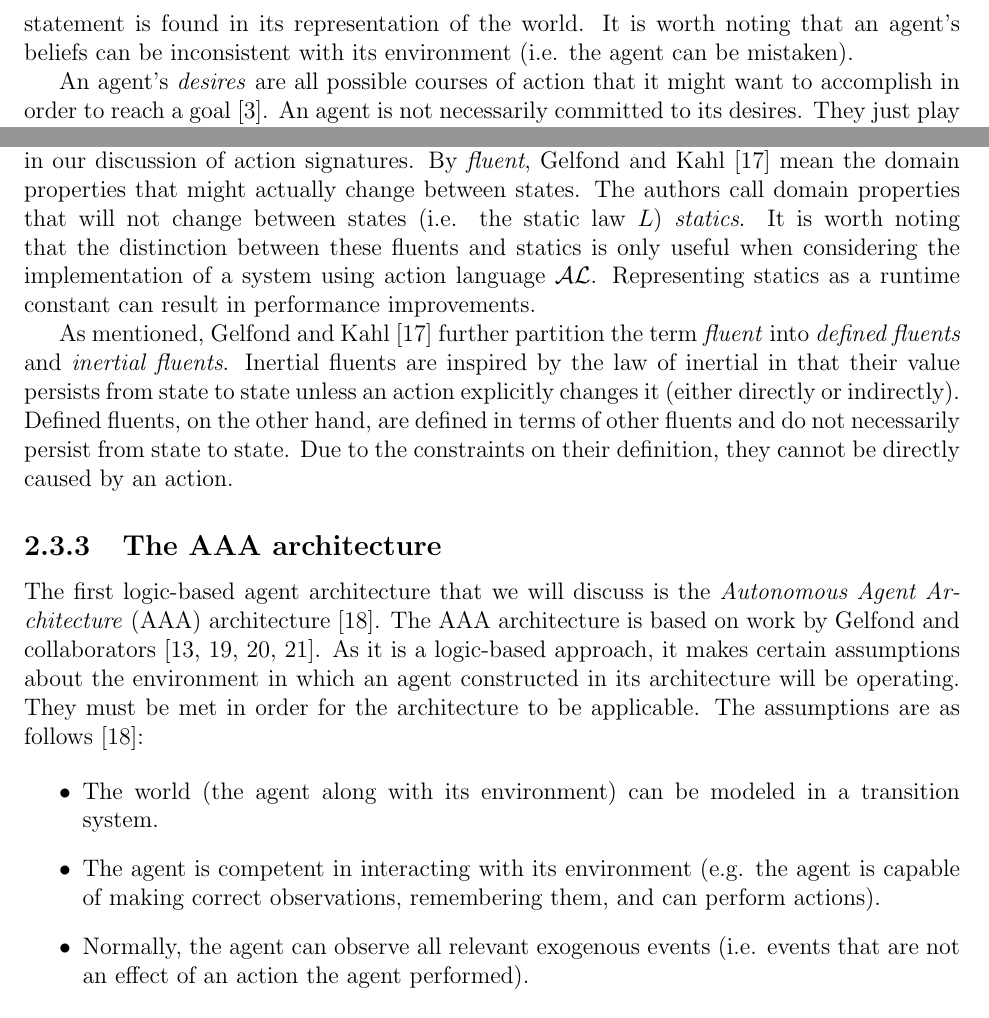
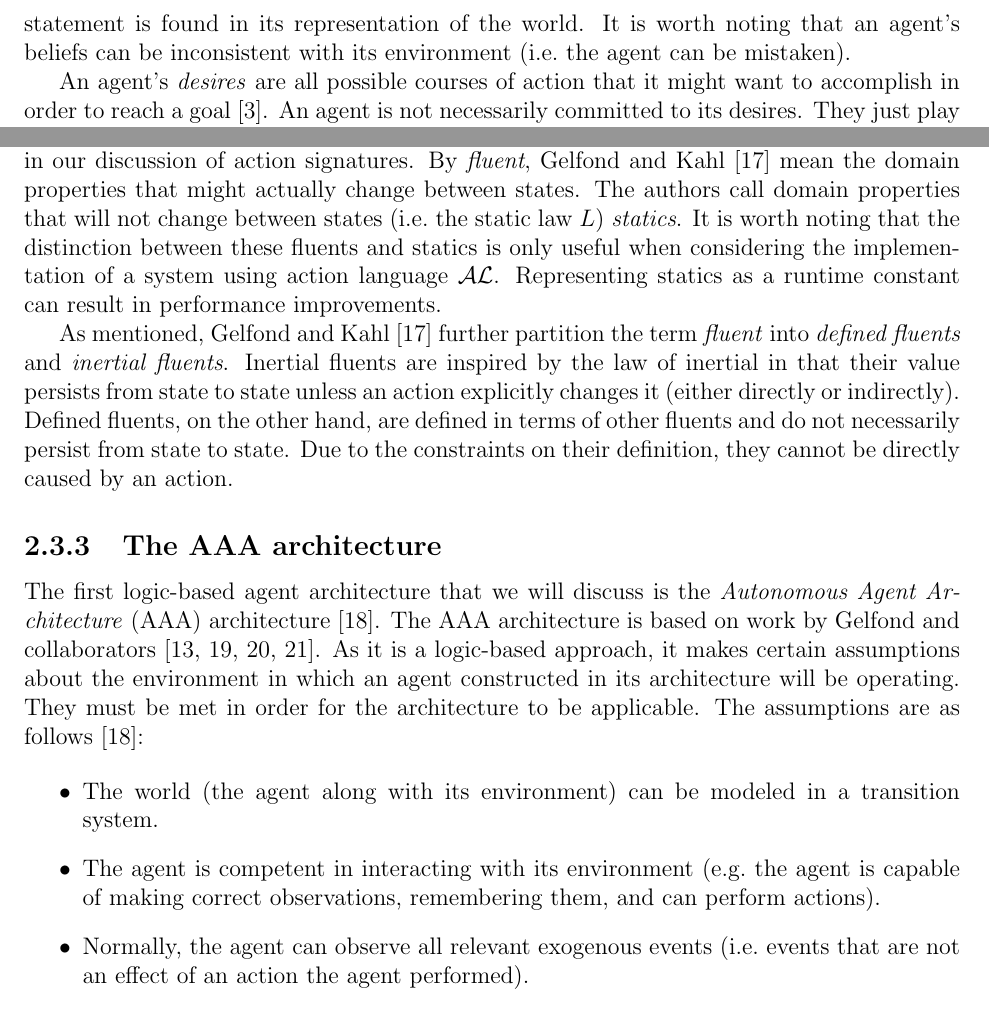
Before and after one commit to Entze/APIA, a LaTeX thesis (Thesis.tex, which reads Chapters/Chapter2_Background.tex): two parts of pages 8 and 13 of 28, joined at a grey line, cut so that both start at the same text. Compiled offline with pdfLaTeX.

Commit message:
Update 'e.g.' and 'i.e.' spaces

```diff
--- a/Chapters/Chapter2_Background.tex
+++ b/Chapters/Chapter2_Background.tex
@@ -61,7 +61,7 @@ BDI agents are built on the idea of mental states,
 consisting of three items: beliefs, desires, and intentions~\citep{balke_how_2014}.
 \textit{Beliefs} refer to an agent's representation of the world.
 An agent believes something to be true if and only if the statement is found in its representation of the world.
-It is worth noting that an agent's beliefs can be inconsistent with its environment (i.e. the agent can be mistaken).
+It is worth noting that an agent's beliefs can be inconsistent with its environment (i.e.~the agent can be mistaken).
 
 An agent's \textit{desires} are all possible courses of action that it might want to accomplish in order to reach a goal~\citep{balke_how_2014}.
 An agent is not necessarily committed to its desires.
@@ -328,7 +328,7 @@ Later work by \citet{gelfond_knowledge_2014} proposes classifications for litera
 The term \textit{fluent} has a slightly different meaning in this context.
 \citet{gelfond_knowledge_2014} use the term \textit{domain property} to refer to the \textit{fluent names} introduced in our discussion of action signatures.
 By \textit{fluent}, \citet{gelfond_knowledge_2014} mean the domain properties that might actually change between states.
-The authors call domain properties that will not change between states (i.e. the static law $L$) \textit{statics}.
+The authors call domain properties that will not change between states (i.e.~the static law $L$) \textit{statics}.
 It is worth noting that the distinction between these fluents and statics is only useful when considering the implementation of a system using action language $\mathcal{AL}$.
 Representing statics as a runtime constant can result in performance improvements.
 
@@ -349,8 +349,8 @@ The assumptions are as follows~\citep{balduccini_aaa_2008}:
 
 \begin{itemize}
     \item The world (the agent along with its environment) can be modeled in a transition system.
-    \item The agent is competent in interacting with its environment (e.g. the agent is capable of making correct observations, remembering them, and can perform actions).
-    \item Normally, the agent can observe all relevant exogenous events (i.e. events that are not an effect of an action the agent performed).
+    \item The agent is competent in interacting with its environment (e.g.~the agent is capable of making correct observations, remembering them, and can perform actions).
+    \item Normally, the agent can observe all relevant exogenous events (i.e.~events that are not an effect of an action the agent performed).
 \end{itemize}
 
 Given that these assumptions are met, an agent in the AAA architecture performs the following loop once for every time step of the environment~\citep{balduccini_aaa_2008}:
```
Also changed, not shown: Chapters/Chapter2_Background.tex (10 more changed lines).
